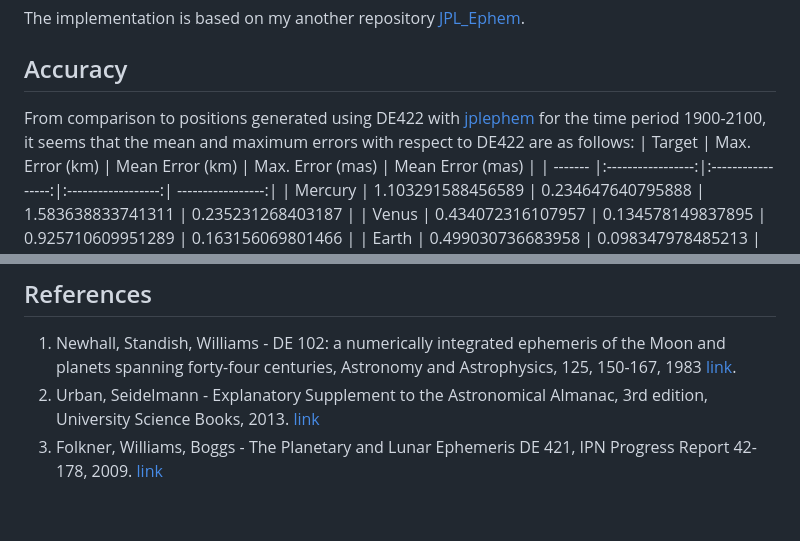
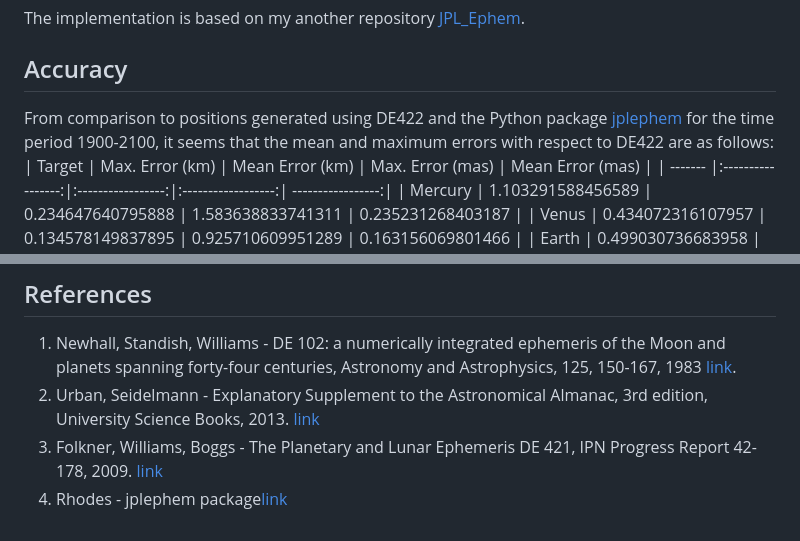
Before and after one commit to vsr83/SSIE, a Markdown page: README.md, 2 parts joined by grey strips. Drawn GitHub-style.

```diff
--- a/README.md
+++ b/README.md
@@ -6,7 +6,7 @@ The Solar System Integration Engine (SSIE) attempts to implement real-time integ
 The implementation is based on my another repository [JPL_Ephem](https://github.com/vsr83/JPL_Ephem).
 
 ## Accuracy
-From comparison to positions generated using DE422 with [jplephem](https://pypi.org/project/jplephem/) for the time period 1900-2100, it seems that the mean and maximum errors with respect to DE422 are as follows:
+From comparison to positions generated using DE422 and the Python package [jplephem](https://pypi.org/project/jplephem/) for the time period 1900-2100, it seems that the mean and maximum errors with respect to DE422 are as follows:
 | Target  | Max. Error (km)   | Mean Error (km)   | Max. Error (mas)   | Mean Error (mas)  |
 | ------- |:-----------------:|:-----------------:|:------------------:| -----------------:|
 | Mercury | 1.103291588456589 | 0.234647640795888 | 1.583638833741311  | 0.235231268403187 |
@@ -53,3 +53,4 @@ The angular error is expressed w.r.t. Earth. It is likely that the accuracy coul
 1. Newhall, Standish, Williams - DE 102: a numerically integrated ephemeris of the Moon and planets spanning forty-four centuries, Astronomy and Astrophysics, 125, 150-167, 1983 [link](https://adsabs.harvard.edu/full/1983A%26A...125..150N).
 2. Urban, Seidelmann - Explanatory Supplement to the Astronomical Almanac, 3rd edition, University Science Books, 2013. [link](https://www.amazon.com/Explanatory-Supplement-Astronomical-Almanac-Urban/dp/1891389858)
 3. Folkner, Williams, Boggs - The Planetary and Lunar Ephemeris DE 421, IPN Progress Report 42-178, 2009. [link](https://ipnpr.jpl.nasa.gov/progress_report/42-178/178C.pdf)
+4. Rhodes - jplephem package[link](https://pypi.org/project/jplephem/)
```
